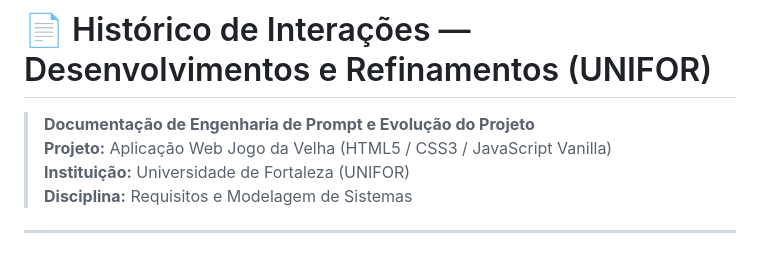
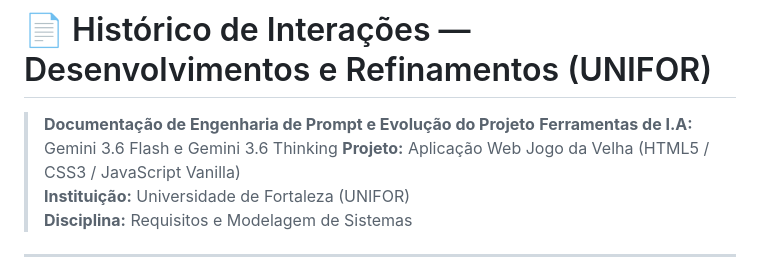
Before and after one commit to niclasmn/jogo-da-velha, a Markdown page: RELATORIO_PROMPTS.md, the part around the change. Rendered like a GitHub page.

```diff
--- a/RELATORIO_PROMPTS.md
+++ b/RELATORIO_PROMPTS.md
@@ -1,6 +1,7 @@
 # 📄 Histórico de Interações — Desenvolvimentos e Refinamentos (UNIFOR)
 
 > **Documentação de Engenharia de Prompt e Evolução do Projeto**
+> **Ferramentas de I.A:** Gemini 3.6 Flash e Gemini 3.6 Thinking
 > **Projeto:** Aplicação Web Jogo da Velha (HTML5 / CSS3 / JavaScript Vanilla)
 > **Instituição:** Universidade de Fortaleza (UNIFOR)
 > **Disciplina:** Requisitos e Modelagem de Sistemas
```
